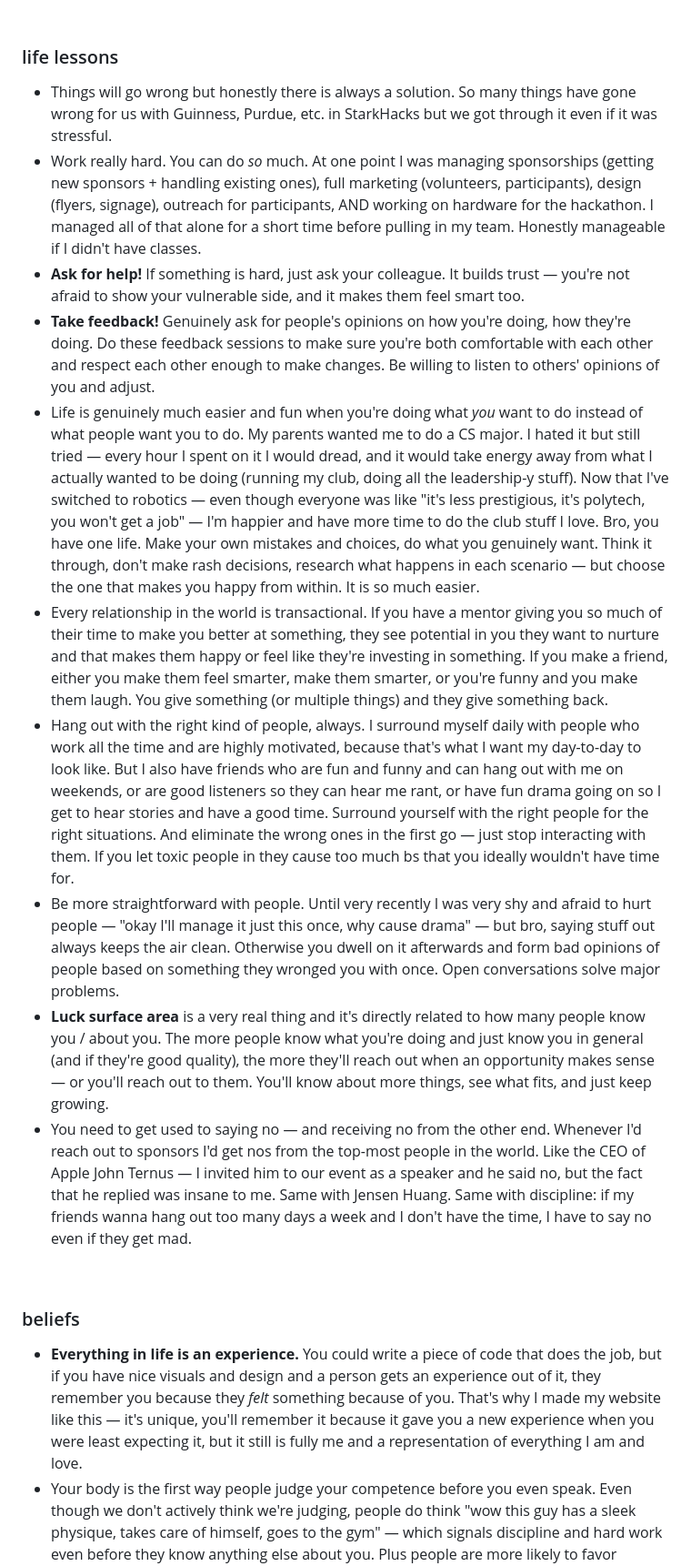
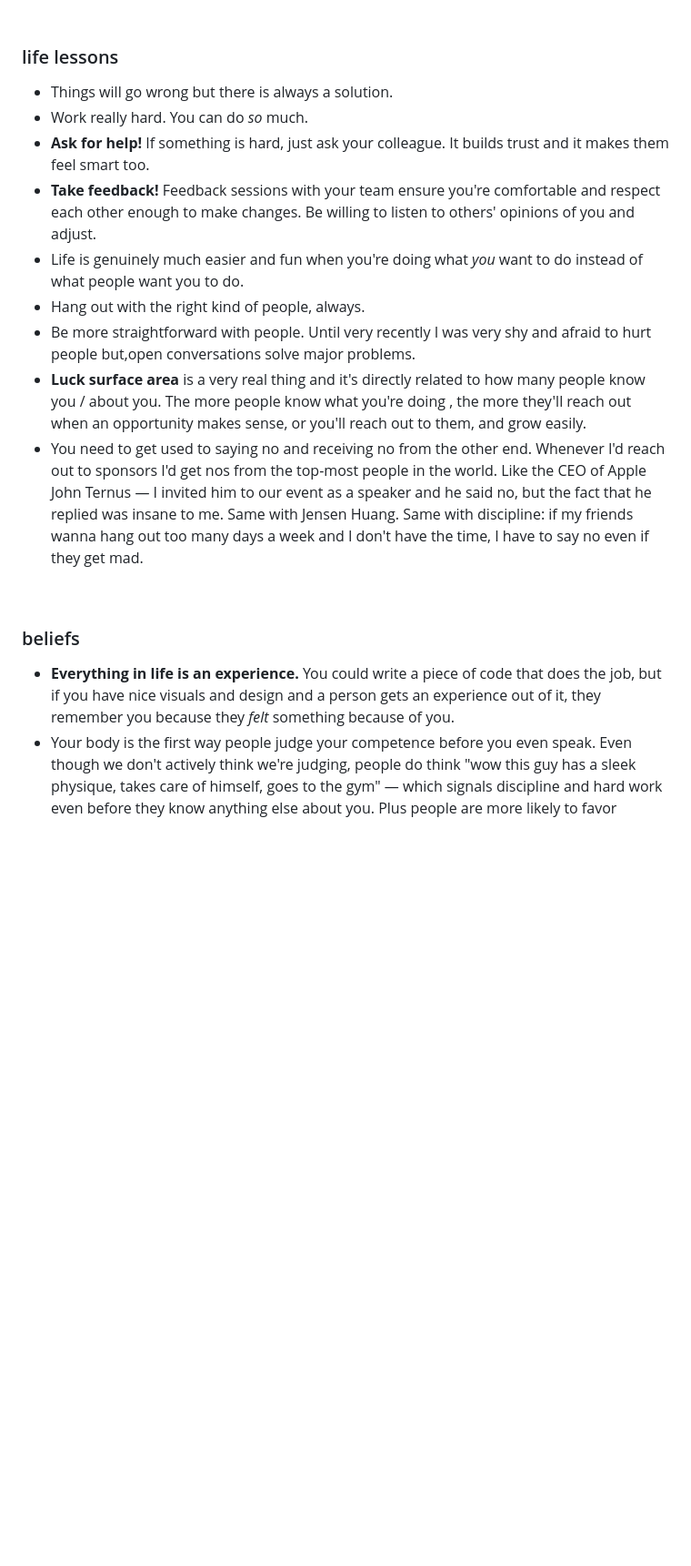
Before and after one commit to riddhiigupta/portfolio-website, a Markdown page: content/p5.md, the part around one of its changes. Shown at 91% size. Drawn GitHub-style; folded sections open; blank space fills up the shorter version.

```diff
--- a/content/p5.md
+++ b/content/p5.md
@@ -27,20 +29,19 @@
 
 <h3 style="margin-top:2rem; margin-bottom:0.8rem; color:rgba(237,232,216,0.95); font-size:clamp(0.92rem,1.45vw,1.1rem); letter-spacing:0.16em; text-transform:lowercase; font-weight:700; padding-bottom:0.45rem; border-bottom:1px solid rgba(210,175,110,0.22);">life lessons</h3>
 
-- Things will go wrong but honestly there is always a solution. So many things have gone wrong for us with Guinness, Purdue, etc. in StarkHacks but we got through it even if it was stressful.
-- Work really hard. You can do *so* much. At one point I was managing sponsorships (getting new sponsors + handling existing ones), full marketing (volunteers, participants), design (flyers, signage), outreach for participants, AND working on hardware for the hackathon. I managed all of that alone for a short time before pulling in my team. Honestly manageable if I didn't have classes.
-- **Ask for help!** If something is hard, just ask your colleague. It builds trust — you're not afraid to show your vulnerable side, and it makes them feel smart too.
-- **Take feedback!** Genuinely ask for people's opinions on how you're doing, how they're doing. Do these feedback sessions to make sure you're both comfortable with each other and respect each other enough to make changes. Be willing to listen to others' opinions of you and adjust.
-- Life is genuinely much easier and fun when you're doing what *you* want to do instead of what people want you to do. My parents wanted me to do a CS major. I hated it but still tried — every hour I spent on it I would dread, and it would take energy away from what I actually wanted to be doing (running my club, doing all the leadership-y stuff). Now that I've switched to robotics — even though everyone was like "it's less prestigious, it's polytech, you won't get a job" — I'm happier and have more time to do the club stuff I love. Bro, you have one life. Make your own mistakes and choices, do what you genuinely want. Think it through, don't make rash decisions, research what happens in each scenario — but choose the one that makes you happy from within. It is so much easier.
-- Every relationship in the world is transactional. If you have a mentor giving you so much of their time to make you better at something, they see potential in you they want to nurture and that makes them happy or feel like they're investing in something. If you make a friend, either you make them feel smarter, make them smarter, or you're funny and you make them laugh. You give something (or multiple things) and they give something back.
-- Hang out with the right kind of people, always. I surround myself daily with people who work all the time and are highly motivated, because that's what I want my day-to-day to look like. But I also have friends who are fun and funny and can hang out with me on weekends, or are good listeners so they can hear me rant, or have fun drama going on so I get to hear stories and have a good time. Surround yourself with the right people for the right situations. And eliminate the wrong ones in the first go — just stop interacting with them. If you let toxic people in they cause too much bs that you ideally wouldn't have time for.
-- Be more straightforward with people. Until very recently I was very shy and afraid to hurt people — "okay I'll manage it just this once, why cause drama" — but bro, saying stuff out always keeps the air clean. Otherwise you dwell on it afterwards and form bad opinions of people based on something they wronged you with once. Open conversations solve major problems.
-- **Luck surface area** is a very real thing and it's directly related to how many people know you / about you. The more people know what you're doing and just know you in general (and if they're good quality), the more they'll reach out when an opportunity makes sense — or you'll reach out to them. You'll know about more things, see what fits, and just keep growing.
-- You need to get used to saying no — and receiving no from the other end. Whenever I'd reach out to sponsors I'd get nos from the top-most people in the world. Like the CEO of Apple John Ternus — I invited him to our event as a speaker and he said no, but the fact that he replied was insane to me. Same with Jensen Huang. Same with discipline: if my friends wanna hang out too many days a week and I don't have the time, I have to say no even if they get mad.
+- Things will go wrong but there is always a solution.
+- Work really hard. You can do *so* much.
+- **Ask for help!** If something is hard, just ask your colleague. It builds trust and it makes them feel smart too.
+- **Take feedback!** Feedback sessions with your team ensure you're comfortable and respect each other enough to make changes. Be willing to listen to others' opinions of you and adjust.
+- Life is genuinely much easier and fun when you're doing what *you* want to do instead of what people want you to do.
+- Hang out with the right kind of people, always.
+- Be more straightforward with people. Until very recently I was very shy and afraid to hurt people but,open conversations solve major problems.
+- **Luck surface area** is a very real thing and it's directly related to how many people know you / about you. The more people know what you're doing , the more they'll reach out when an opportunity makes sense, or you'll reach out to them, and grow easily.
+- You need to get used to saying no and receiving no from the other end. Whenever I'd reach out to sponsors I'd get nos from the top-most people in the world. Like the CEO of Apple John Ternus — I invited him to our event as a speaker and he said no, but the fact that he replied was insane to me. Same with Jensen Huang. Same with discipline: if my friends wanna hang out too many days a week and I don't have the time, I have to say no even if they get mad.
 
 &nbsp;
 
 <h3 style="margin-top:2rem; margin-bottom:0.8rem; color:rgba(237,232,216,0.95); font-size:clamp(0.92rem,1.45vw,1.1rem); letter-spacing:0.16em; text-transform:lowercase; font-weight:700; padding-bottom:0.45rem; border-bottom:1px solid rgba(210,175,110,0.22);">beliefs</h3>
 
-- **Everything in life is an experience.** You could write a piece of code that does the job, but if you have nice visuals and design and a person gets an experience out of it, they remember you because they *felt* something because of you. That's why I made my website like this — it's unique, you'll remember it because it gave you a new experience when you were least expecting it, but it still is fully me and a representation of everything I am and love.
+- **Everything in life is an experience.** You could write a piece of code that does the job, but if you have nice visuals and design and a person gets an experience out of it, they remember you because they *felt* something because of you.
 - Your body is the first way people judge your competence before you even speak. Even though we don't actively think we're judging, people do think "wow this guy has a sleek physique, takes care of himself, goes to the gym" — which signals discipline and hard work even before they know anything else about you. Plus people are more likely to favor someone they like, so if you're attractive you'll get shit for free just because.
```
Also changed, not shown: other parts of content/p5.md (+20 -18 lines).
